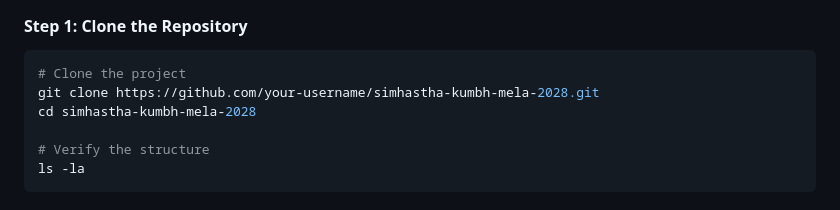
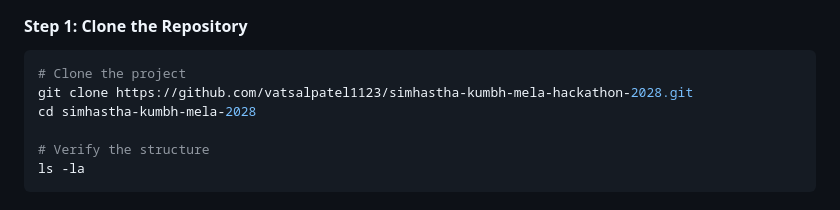
Before and after one commit to vatsalpatel1123/backend-hack-s25, a Markdown page: README.md, the part around the change. Rendered like a GitHub page.

````diff
--- a/README.md
+++ b/README.md
@@ -359,7 +359,7 @@ graph TB
 #### **Step 1: Clone the Repository**
 ```bash
 # Clone the project
-git clone https://github.com/your-username/simhastha-kumbh-mela-2028.git
+git clone https://github.com/vatsalpatel1123/simhastha-kumbh-mela-hackathon-2028.git
 cd simhastha-kumbh-mela-2028
 
 # Verify the structure
````
